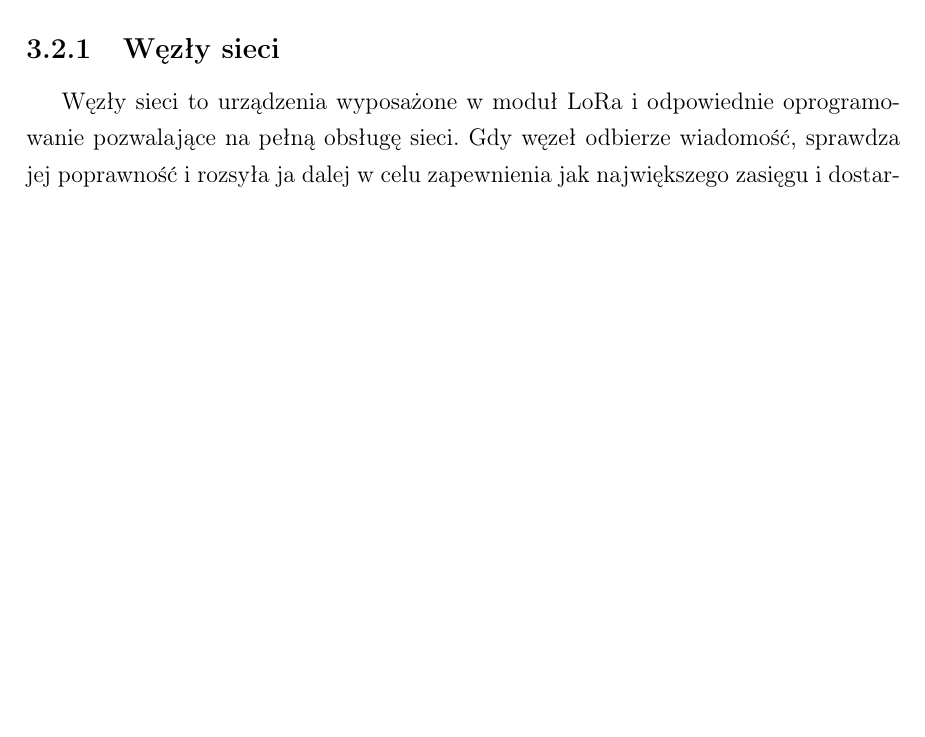
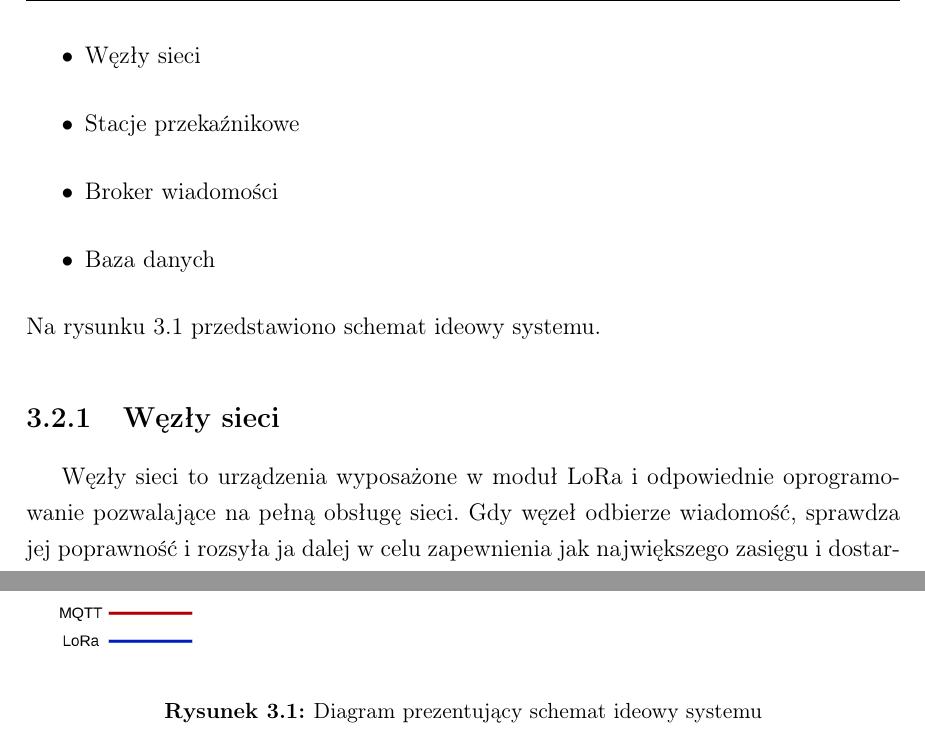
Before and after one commit to jasieqb/bachelor-thesis, a LaTeX thesis (thesis_jb.tex, which reads src/zalozenia-implementacja.tex): part of page 14 of 32 before the commit and two parts of pages 14 and 19 of 32 after it, the two joined at a grey line, cut at the place of the change, the shorter picture padded with empty space. Compiled offline with pdfLaTeX.

Commit message:
added system chart

```diff
--- a/src/zalozenia-implementacja.tex
+++ b/src/zalozenia-implementacja.tex
@@ -14,8 +14,23 @@ System ma kilka podstawowych założeń:
     \item Węzły sieci tylko wysyłają dane, same nie konsumują przychodzących wiadomości
 \end{itemize}
 
+\begin{figure}[b]
+    \begin{center}
+        % \includegraphics[width=3cm]{pic/diagram-systemu.png}
+        \includegraphics[width=15cm]{pic/diagram-systemu.png}
+    \end{center}
+    \caption{Diagram prezentujący schemat ideowy systemu}\label{rys:system-diagram}
+\end{figure}
+
 \section{Części sieci}
 W celu uzyskania wyżej wspomnianych założeń, zaproponowano system złożonych z kilku części:
+\begin{itemize}
+    \item Węzły sieci
+    \item Stacje przekaźnikowe
+    \item Broker wiadomości
+    \item Baza danych
+\end{itemize}
+Na rysunku~\ref{rys:system-diagram} przedstawiono schemat ideowy systemu.
 \subsection{Węzły sieci}
 Węzły sieci to urządzenia wyposażone w moduł LoRa i odpowiednie oprogramowanie pozwalające na pełną obsługę sieci. Gdy węzeł odbierze wiadomość, sprawdza jej poprawność i rozsyła ja dalej w celu zapewnienia jak największego zasięgu i dostarczalności
 
```
Also changed, not shown: pic/diagram-systemu.png (added), pic/diagram-systemu.svg (added), thesis_jb.pdf.
